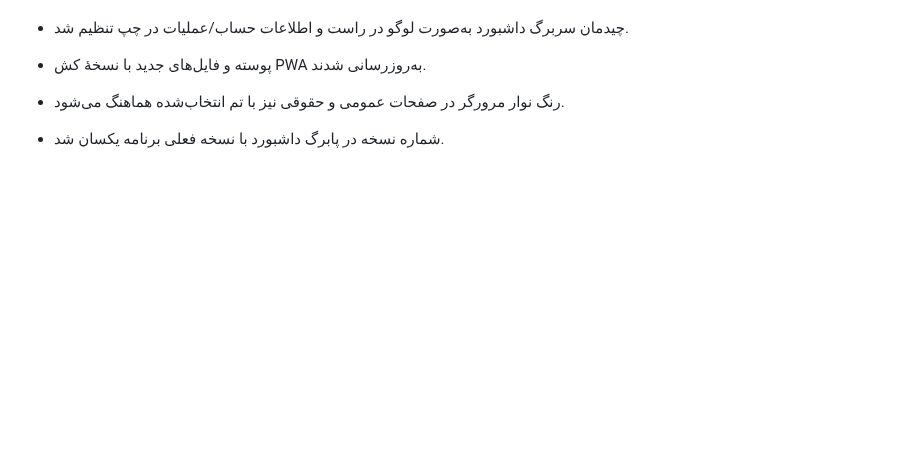
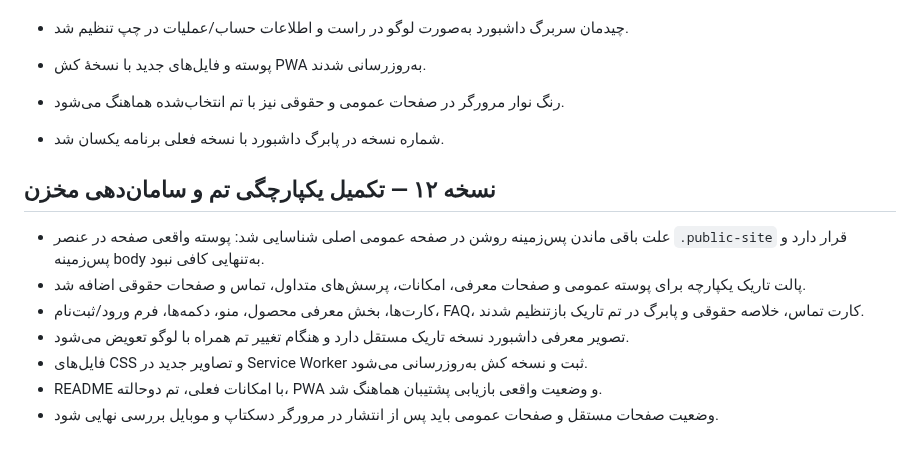
Before and after one commit to AhmadZamani031/Forushnameh, a Markdown page: CHANGELOG-v11.md, the part around the change. Rendered like a GitHub page; blank space fills up the shorter version.

Commit message:
Document public dark theme and repository updates

```diff
--- a/CHANGELOG-v11.md
+++ b/CHANGELOG-v11.md
@@ -69,3 +69,13 @@
 
 - رنگ نوار مرورگر در صفحات عمومی و حقوقی نیز با تم انتخاب‌شده هماهنگ می‌شود.
 - شماره نسخه در پابرگ داشبورد با نسخه فعلی برنامه یکسان شد.
+
+
+## نسخه ۱۲ — تکمیل یکپارچگی تم و سامان‌دهی مخزن
+- علت باقی ماندن پس‌زمینه روشن در صفحه عمومی اصلی شناسایی شد: پوسته واقعی صفحه در عنصر `.public-site` قرار دارد و پس‌زمینه body به‌تنهایی کافی نبود.
+- پالت تاریک یکپارچه برای پوسته عمومی و صفحات معرفی، امکانات، پرسش‌های متداول، تماس و صفحات حقوقی اضافه شد.
+- کارت‌ها، بخش معرفی محصول، منو، دکمه‌ها، فرم ورود/ثبت‌نام، FAQ، کارت تماس، خلاصه حقوقی و پابرگ در تم تاریک بازتنظیم شدند.
+- تصویر معرفی داشبورد نسخه تاریک مستقل دارد و هنگام تغییر تم همراه با لوگو تعویض می‌شود.
+- فایل‌های CSS و تصاویر جدید در Service Worker ثبت و نسخه کش به‌روزرسانی می‌شود.
+- README با امکانات فعلی، تم دوحالته، PWA و وضعیت واقعی بازیابی پشتیبان هماهنگ شد.
+- وضعیت صفحات مستقل و صفحات عمومی باید پس از انتشار در مرورگر دسکتاپ و موبایل بررسی نهایی شود.
```
